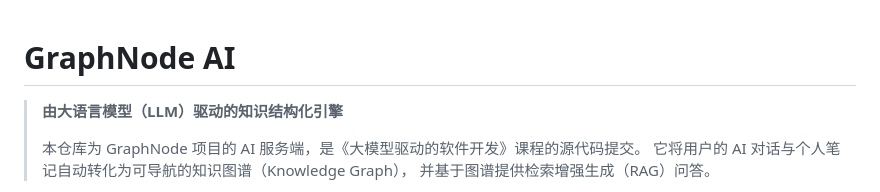
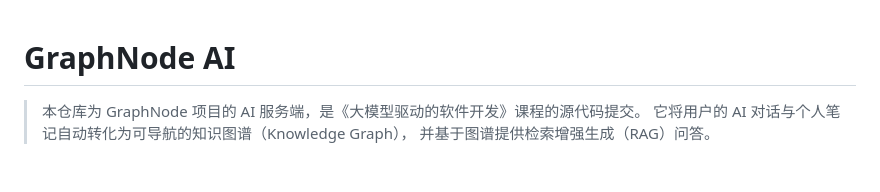
Before and after one commit to hws2002/LLM-DRIVEN, a Markdown page: codes/GraphNode_AI/README.md, the part around the change. Drawn GitHub-style; blank space fills up the shorter version.

```diff
--- a/codes/GraphNode_AI/README.md
+++ b/codes/GraphNode_AI/README.md
@@ -1,7 +1,5 @@
 # GraphNode AI
 
-> **由大语言模型（LLM）驱动的知识结构化引擎**
->
 > 本仓库为 GraphNode 项目的 AI 服务端，是《大模型驱动的软件开发》课程的源代码提交。
 > 它将用户的 AI 对话与个人笔记自动转化为可导航的知识图谱（Knowledge Graph），
 > 并基于图谱提供检索增强生成（RAG）问答。
```
Also changed, not shown: 最终报告_2021080070韩佑硕.md (+23 -49 lines).
